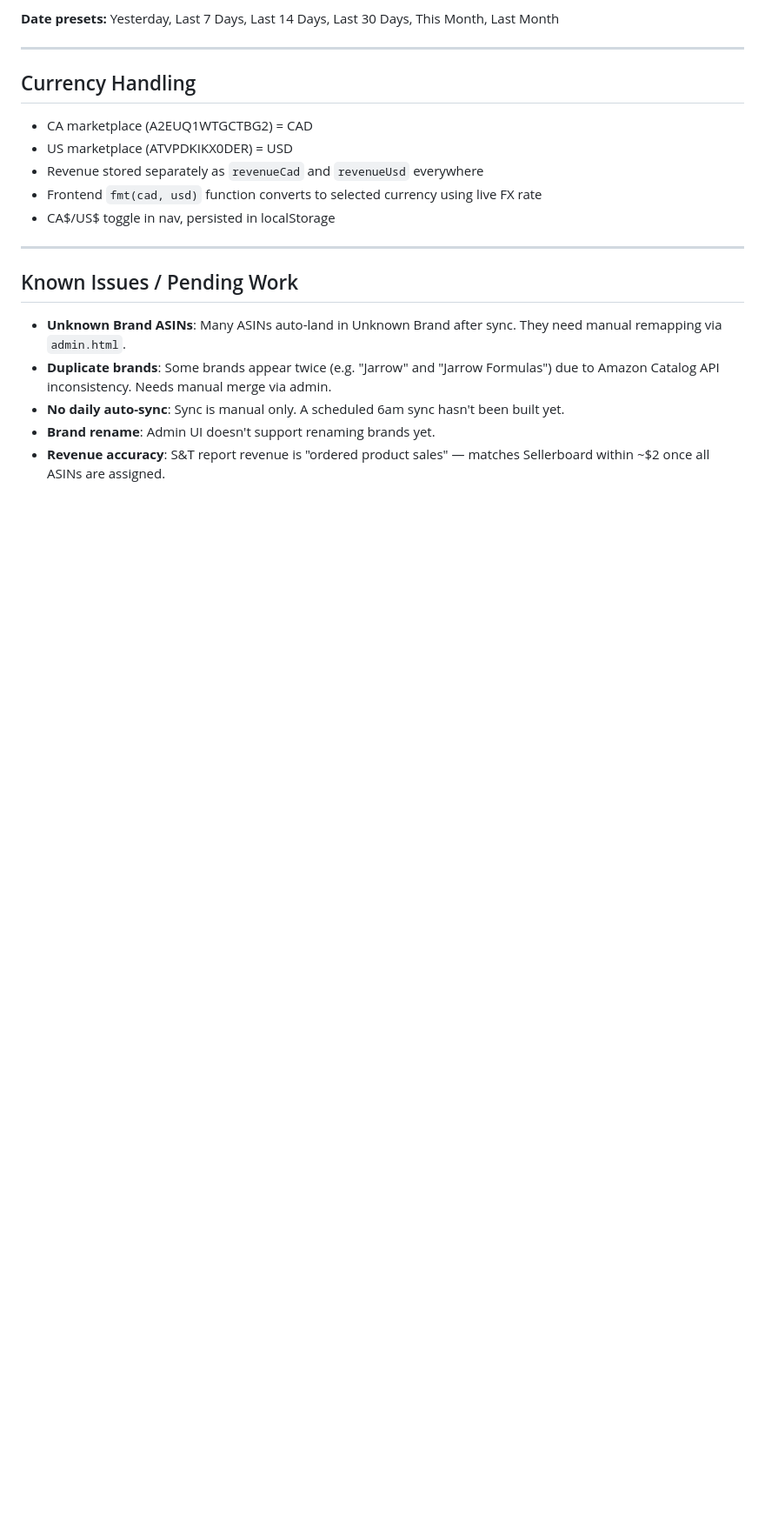
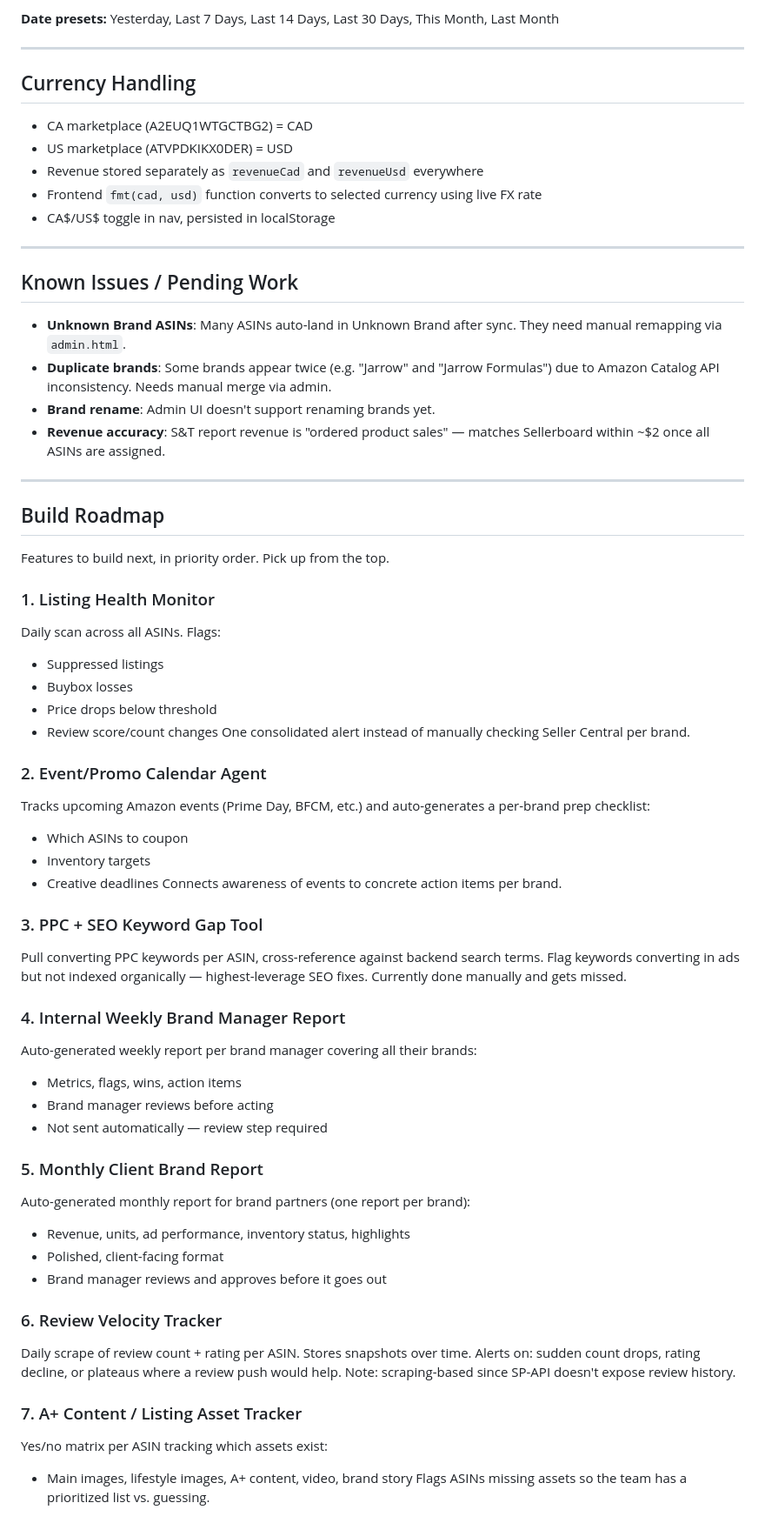
Before and after one commit to RMCaptain/rmc-brand-dashboard, a Markdown page: CLAUDE.md, the part around one of its changes. Shown at 87% size. Rendered like a GitHub page; blank space fills up the shorter version.

Commit message:
Add build roadmap and Accelerator model context to CLAUDE.md

```diff
--- a/CLAUDE.md
+++ b/CLAUDE.md
@@ -93,6 +93,54 @@ Then open `http://localhost:3000`
 
 - **Unknown Brand ASINs**: Many ASINs auto-land in Unknown Brand after sync. They need manual remapping via `admin.html`.
 - **Duplicate brands**: Some brands appear twice (e.g. "Jarrow" and "Jarrow Formulas") due to Amazon Catalog API inconsistency. Needs manual merge via admin.
-- **No daily auto-sync**: Sync is manual only. A scheduled 6am sync hasn't been built yet.
 - **Brand rename**: Admin UI doesn't support renaming brands yet.
 - **Revenue accuracy**: S&T report revenue is "ordered product sales" — matches Sellerboard within ~$2 once all ASINs are assigned.
+
+---
+
+## Build Roadmap
+
+Features to build next, in priority order. Pick up from the top.
+
+### 1. Listing Health Monitor
+Daily scan across all ASINs. Flags:
+- Suppressed listings
+- Buybox losses
+- Price drops below threshold
+- Review score/count changes
+One consolidated alert instead of manually checking Seller Central per brand.
+
+### 2. Event/Promo Calendar Agent
+Tracks upcoming Amazon events (Prime Day, BFCM, etc.) and auto-generates a per-brand prep checklist:
+- Which ASINs to coupon
+- Inventory targets
+- Creative deadlines
+Connects awareness of events to concrete action items per brand.
+
+### 3. PPC + SEO Keyword Gap Tool
+Pull converting PPC keywords per ASIN, cross-reference against backend search terms.
+Flag keywords converting in ads but not indexed organically — highest-leverage SEO fixes.
+Currently done manually and gets missed.
+
+### 4. Internal Weekly Brand Manager Report
+Auto-generated weekly report per brand manager covering all their brands:
+- Metrics, flags, wins, action items
+- Brand manager reviews before acting
+- Not sent automatically — review step required
+
+### 5. Monthly Client Brand Report
+Auto-generated monthly report for brand partners (one report per brand):
+- Revenue, units, ad performance, inventory status, highlights
+- Polished, client-facing format
+- Brand manager reviews and approves before it goes out
+
+### 6. Review Velocity Tracker
+Daily scrape of review count + rating per ASIN. Stores snapshots over time.
+Alerts on: sudden count drops, rating decline, or plateaus where a review push would help.
+Note: scraping-based since SP-API doesn't expose review history.
+
+### 7. A+ Content / Listing Asset Tracker
+Yes/no matrix per ASIN tracking which assets exist:
+- Main images, lifestyle images, A+ content, video, brand story
+Flags ASINs missing assets so the team has a prioritized list vs. guessing.
+
```
Also changed, not shown: other parts of CLAUDE.md (+18 -1 lines).
